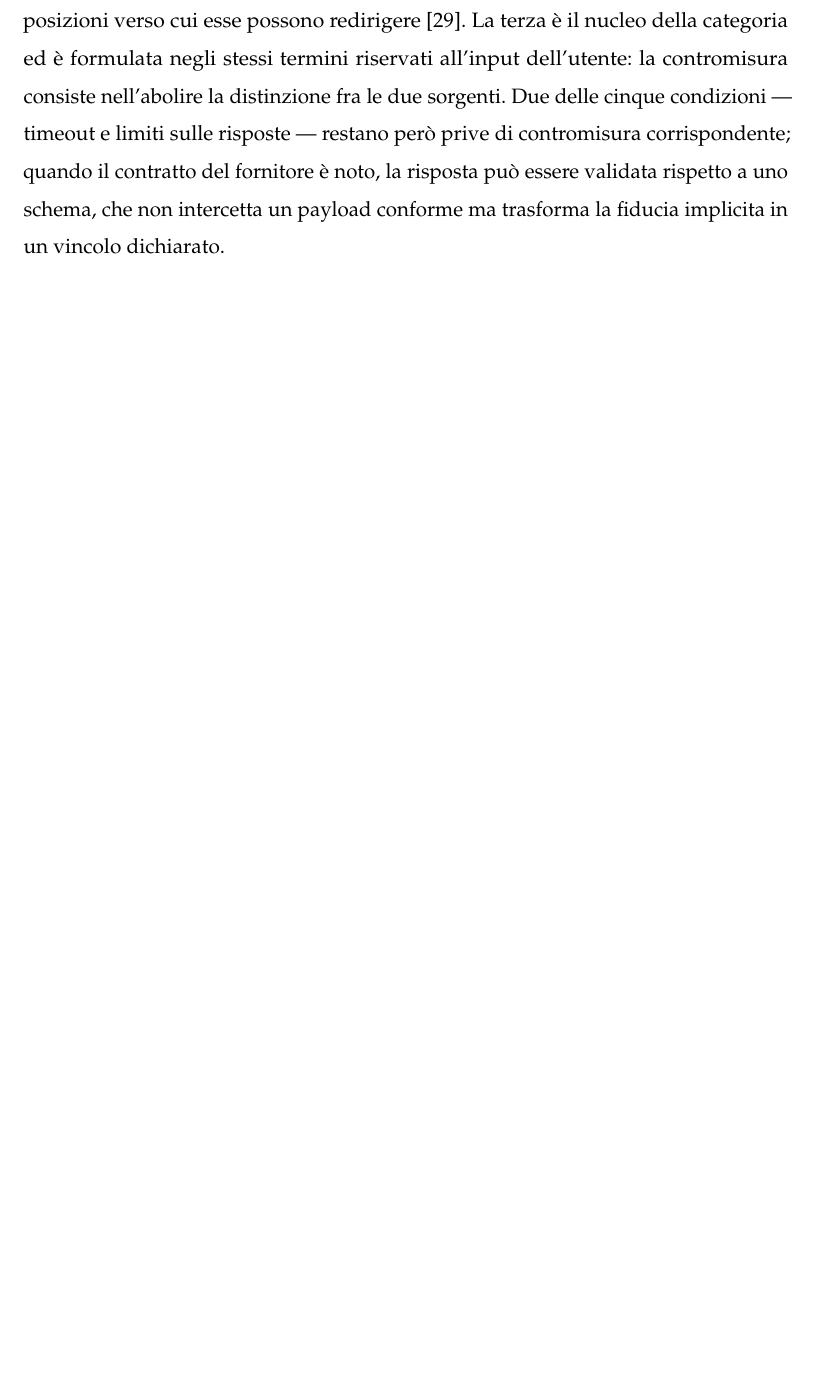
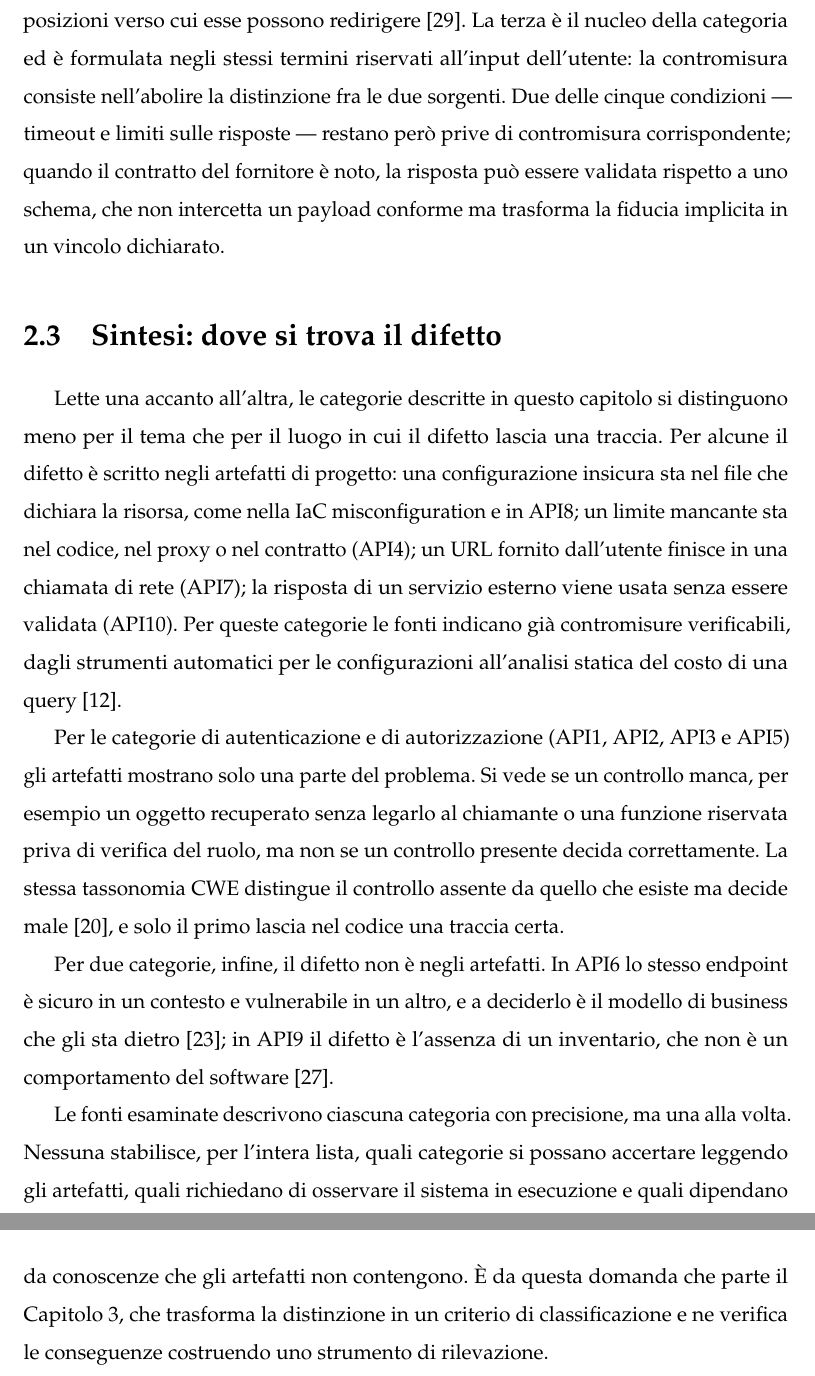
Before and after one commit to MarcoDonatiello04/MarcoDonatiello_Tesi, a LaTeX book (main.tex, which reads capitoli/esempio.tex): part of page 40 of 105 before the commit and two parts of pages 40 and 41 of 106 after it, the two joined at a grey line, cut so that both start at the same text, the shorter picture padded with empty space. Compiled offline with pdfLaTeX.

Commit message:
Aggiunge al capitolo 2 la sintesi che collega le categorie alla lacuna
Co-Authored-By: Claude Opus 5.5 <noreply@anthropic.com>

```diff
--- a/capitoli/esempio.tex
+++ b/capitoli/esempio.tex
@@ -946,3 +946,39 @@ condizioni --- timeout e limiti sulle risposte --- restano però prive di
 contromisura corrispondente; quando il contratto del fornitore è noto, la
 risposta può essere validata rispetto a uno schema, che non intercetta un
 payload conforme ma trasforma la fiducia implicita in un vincolo dichiarato.
+
+\section{Sintesi: dove si trova il difetto}
+\label{sec:sintesi-stato-arte}
+
+Lette una accanto all'altra, le categorie descritte in questo capitolo si
+distinguono meno per il tema che per il luogo in cui il difetto lascia una
+traccia. Per alcune il difetto è scritto negli artefatti di progetto: una
+configurazione insicura sta nel file che dichiara la risorsa, come nella IaC
+misconfiguration e in API8; un limite mancante sta nel codice, nel proxy o nel
+contratto (API4); un URL fornito dall'utente finisce in una chiamata di rete
+(API7); la risposta di un servizio esterno viene usata senza essere validata
+(API10). Per queste categorie le fonti indicano già contromisure verificabili,
+dagli strumenti automatici per le configurazioni all'analisi statica del costo
+di una query~\cite{cha2020graphql}.
+
+Per le categorie di autenticazione e di autorizzazione (API1, API2, API3 e
+API5) gli artefatti mostrano solo una parte del problema. Si vede se un
+controllo manca, per esempio un oggetto recuperato senza legarlo al chiamante
+o una funzione riservata priva di verifica del ruolo, ma non se un controllo
+presente decida correttamente. La stessa tassonomia CWE distingue il controllo
+assente da quello che esiste ma decide male~\cite{cwe285}, e solo il primo
+lascia nel codice una traccia certa.
+
+Per due categorie, infine, il difetto non è negli artefatti. In API6 lo stesso
+endpoint è sicuro in un contesto e vulnerabile in un altro, e a deciderlo è il
+modello di business che gli sta dietro~\cite{owasp2023api6}; in API9 il
+difetto è l'assenza di un inventario, che non è un comportamento del
+software~\cite{cwe1059}.
+
+Le fonti esaminate descrivono ciascuna categoria con precisione, ma una alla
+volta. Nessuna stabilisce, per l'intera lista, quali categorie si possano
+accertare leggendo gli artefatti, quali richiedano di osservare il sistema in
+esecuzione e quali dipendano da conoscenze che gli artefatti non contengono. È
+da questa domanda che parte il Capitolo~\ref{cap:metodo}, che trasforma la
+distinzione in un criterio di classificazione e ne verifica le conseguenze
+costruendo uno strumento di rilevazione.
```
Also changed, not shown: main.pdf.
